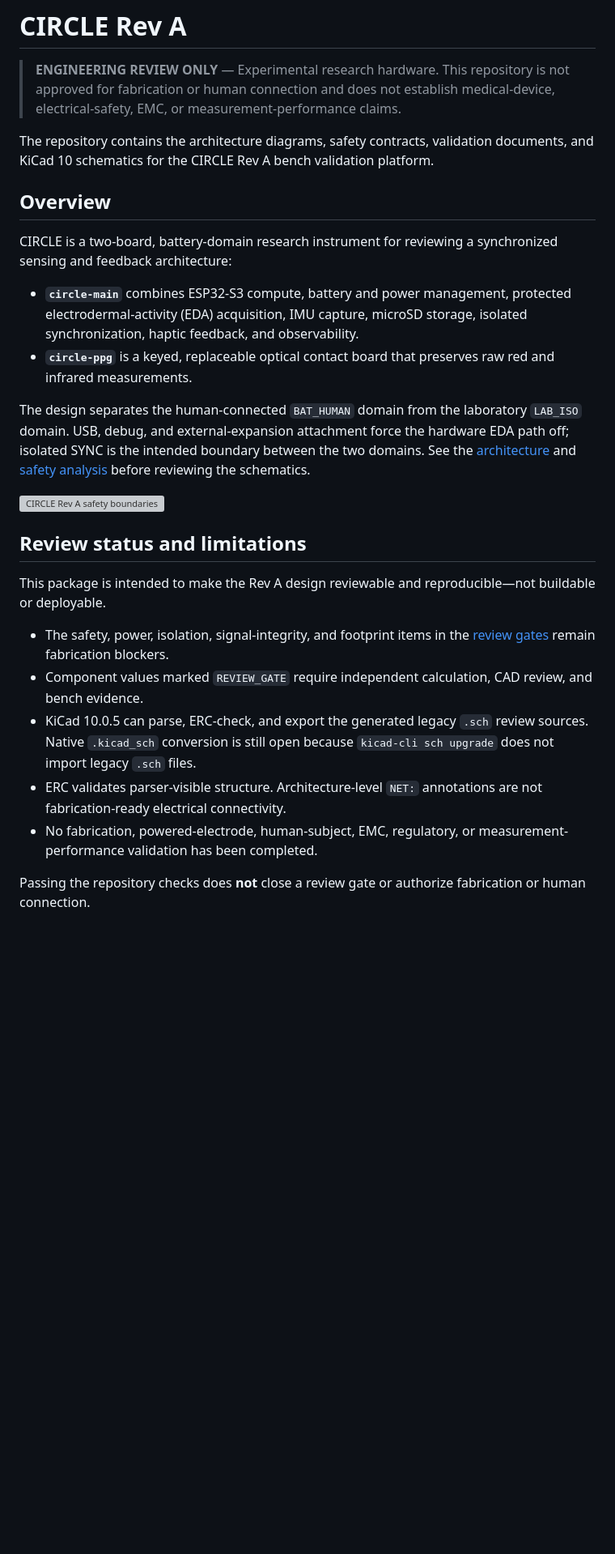
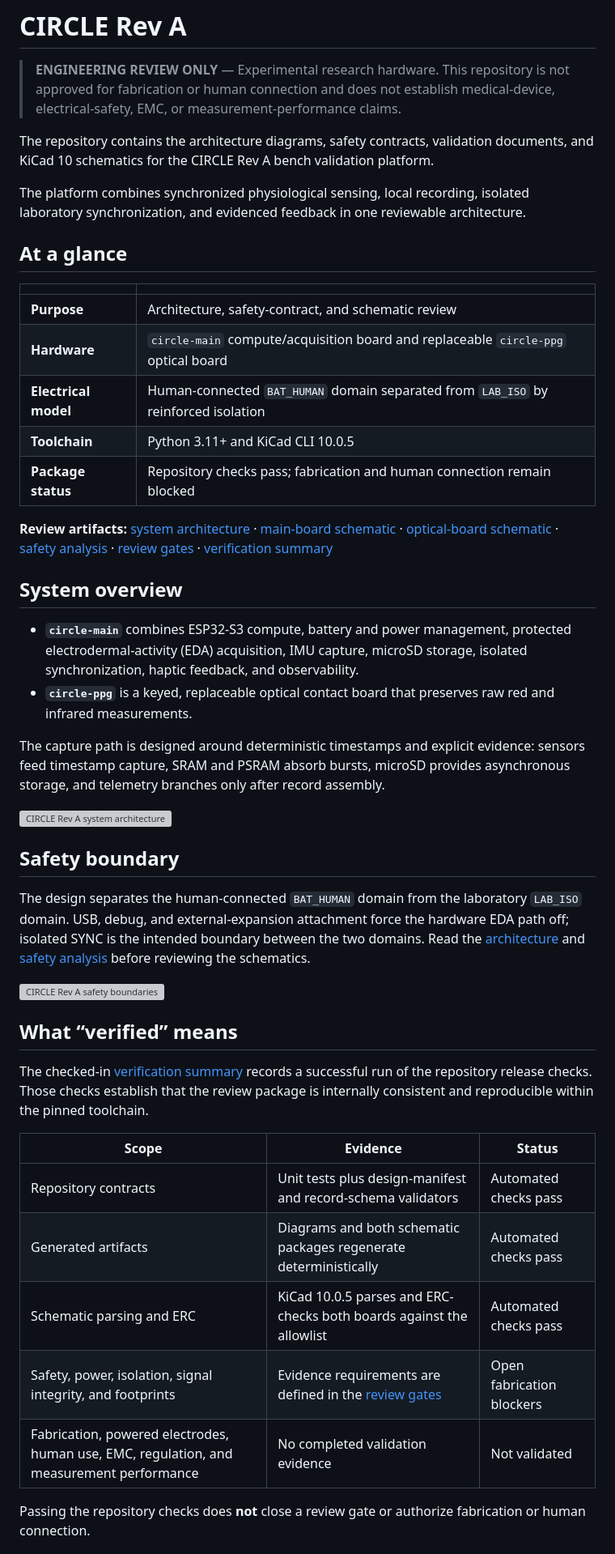
Before and after one commit to topherchris420/circle, a Markdown page: README.md, the part around one of its changes. Shown at 81% size. Rendered like a GitHub page; blank space fills up the shorter version; grey boxes are pictures that could not be loaded.

```diff
--- a/README.md
+++ b/README.md
@@ -4,26 +4,46 @@
 
 The repository contains the architecture diagrams, safety contracts, validation documents, and KiCad 10 schematics for the CIRCLE Rev A bench validation platform.
 
-## Overview
+The platform combines synchronized physiological sensing, local recording, isolated laboratory synchronization, and evidenced feedback in one reviewable architecture.
 
-CIRCLE is a two-board, battery-domain research instrument for reviewing a synchronized sensing and feedback architecture:
+## At a glance
+
+| | |
+| --- | --- |
+| **Purpose** | Architecture, safety-contract, and schematic review |
+| **Hardware** | `circle-main` compute/acquisition board and replaceable `circle-ppg` optical board |
+| **Electrical model** | Human-connected `BAT_HUMAN` domain separated from `LAB_ISO` by reinforced isolation |
+| **Toolchain** | Python 3.11+ and KiCad CLI 10.0.5 |
+| **Package status** | Repository checks pass; fabrication and human connection remain blocked |
+
+**Review artifacts:** [system architecture](diagrams/system-architecture.svg) · [main-board schematic](hardware/reports/pdf/circle-main.pdf) · [optical-board schematic](hardware/reports/pdf/circle-ppg.pdf) · [safety analysis](docs/safety-analysis.md) · [review gates](docs/review-gates.md) · [verification summary](hardware/reports/verification-summary.json)
+
+## System overview
 
 - **`circle-main`** combines ESP32-S3 compute, battery and power management, protected electrodermal-activity (EDA) acquisition, IMU capture, microSD storage, isolated synchronization, haptic feedback, and observability.
 - **`circle-ppg`** is a keyed, replaceable optical contact board that preserves raw red and infrared measurements.
 
-The design separates the human-connected `BAT_HUMAN` domain from the laboratory `LAB_ISO` domain. USB, debug, and external-expansion attachment force the hardware EDA path off; isolated SYNC is the intended boundary between the two domains. See the [architecture](docs/architecture.md) and [safety analysis](docs/safety-analysis.md) before reviewing the schematics.
+The capture path is designed around deterministic timestamps and explicit evidence: sensors feed timestamp capture, SRAM and PSRAM absorb bursts, microSD provides asynchronous storage, and telemetry branches only after record assembly.
+
+![CIRCLE Rev A system architecture](diagrams/system-architecture.svg)
+
+## Safety boundary
+
+The design separates the human-connected `BAT_HUMAN` domain from the laboratory `LAB_ISO` domain. USB, debug, and external-expansion attachment force the hardware EDA path off; isolated SYNC is the intended boundary between the two domains. Read the [architecture](docs/architecture.md) and [safety analysis](docs/safety-analysis.md) before reviewing the schematics.
 
 ![CIRCLE Rev A safety boundaries](diagrams/safety-boundaries.svg)
 
-## Review status and limitations
+## What “verified” means
 
-This package is intended to make the Rev A design reviewable and reproducible—not buildable or deployable.
+The checked-in [verification summary](hardware/reports/verification-summary.json) records a successful run of the repository release checks. Those checks establish that the review package is internally consistent and reproducible within the pinned toolchain.
 
-- The safety, power, isolation, signal-integrity, and footprint items in the [review gates](docs/review-gates.md) remain fabrication blockers.
-- Component values marked `REVIEW_GATE` require independent calculation, CAD review, and bench evidence.
-- KiCad 10.0.5 can parse, ERC-check, and export the generated legacy `.sch` review sources. Native `.kicad_sch` conversion is still open because `kicad-cli sch upgrade` does not import legacy `.sch` files.
-- ERC validates parser-visible structure. Architecture-level `NET:` annotations are not fabrication-ready electrical connectivity.
-- No fabrication, powered-electrode, human-subject, EMC, regulatory, or measurement-performance validation has been completed.
+| Scope | Evidence | Status |
+| --- | --- | --- |
+| Repository contracts | Unit tests plus design-manifest and record-schema validators | Automated checks pass |
+| Generated artifacts | Diagrams and both schematic packages regenerate deterministically | Automated checks pass |
+| Schematic parsing and ERC | KiCad 10.0.5 parses and ERC-checks both boards against the allowlist | Automated checks pass |
+| Safety, power, isolation, signal integrity, and footprints | Evidence requirements are defined in the [review gates](docs/review-gates.md) | Open fabrication blockers |
+| Fabrication, powered electrodes, human use, EMC, regulation, and measurement performance | No completed validation evidence | Not validated |
 
 Passing the repository checks does **not** close a review gate or authorize fabrication or human connection.
 
```
Also changed, not shown: other parts of README.md (+44 -41 lines).
